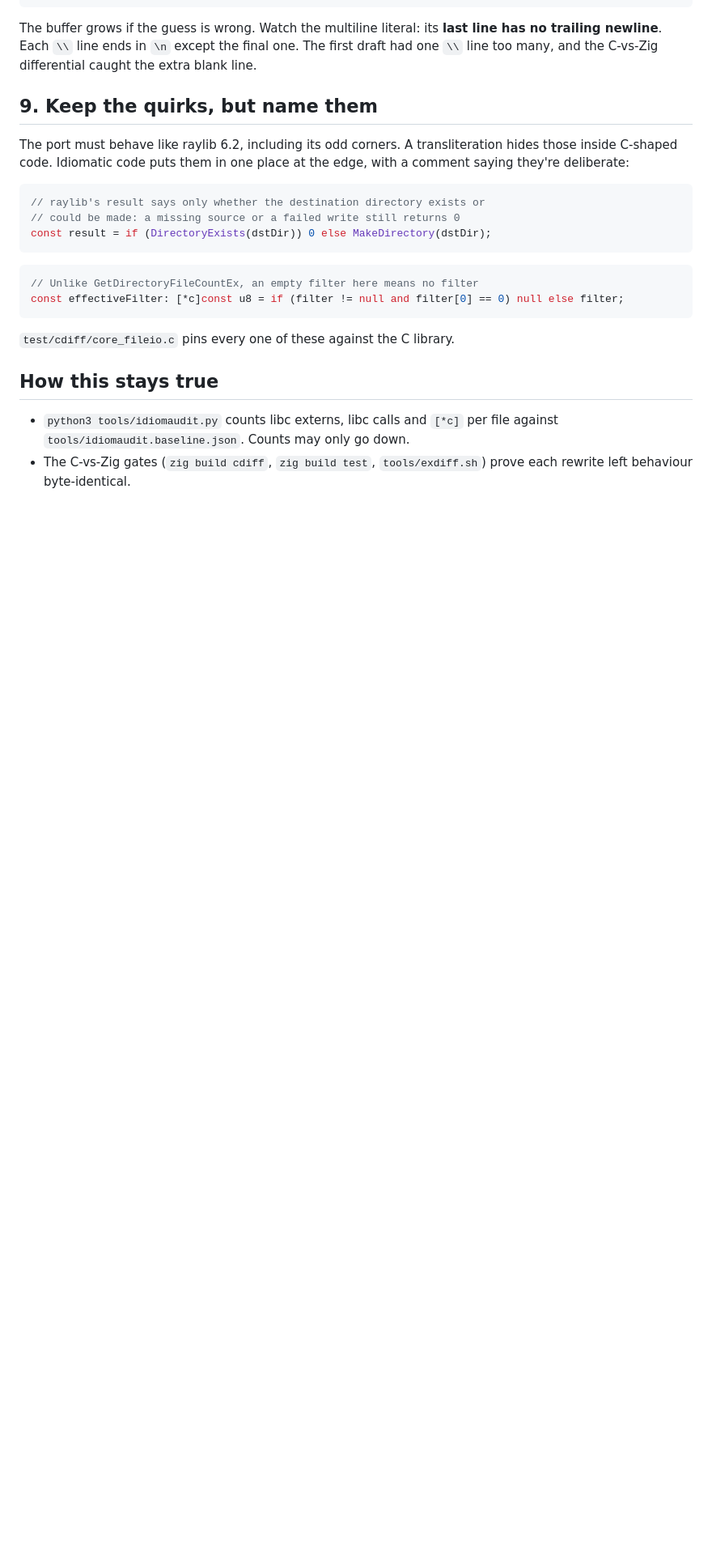
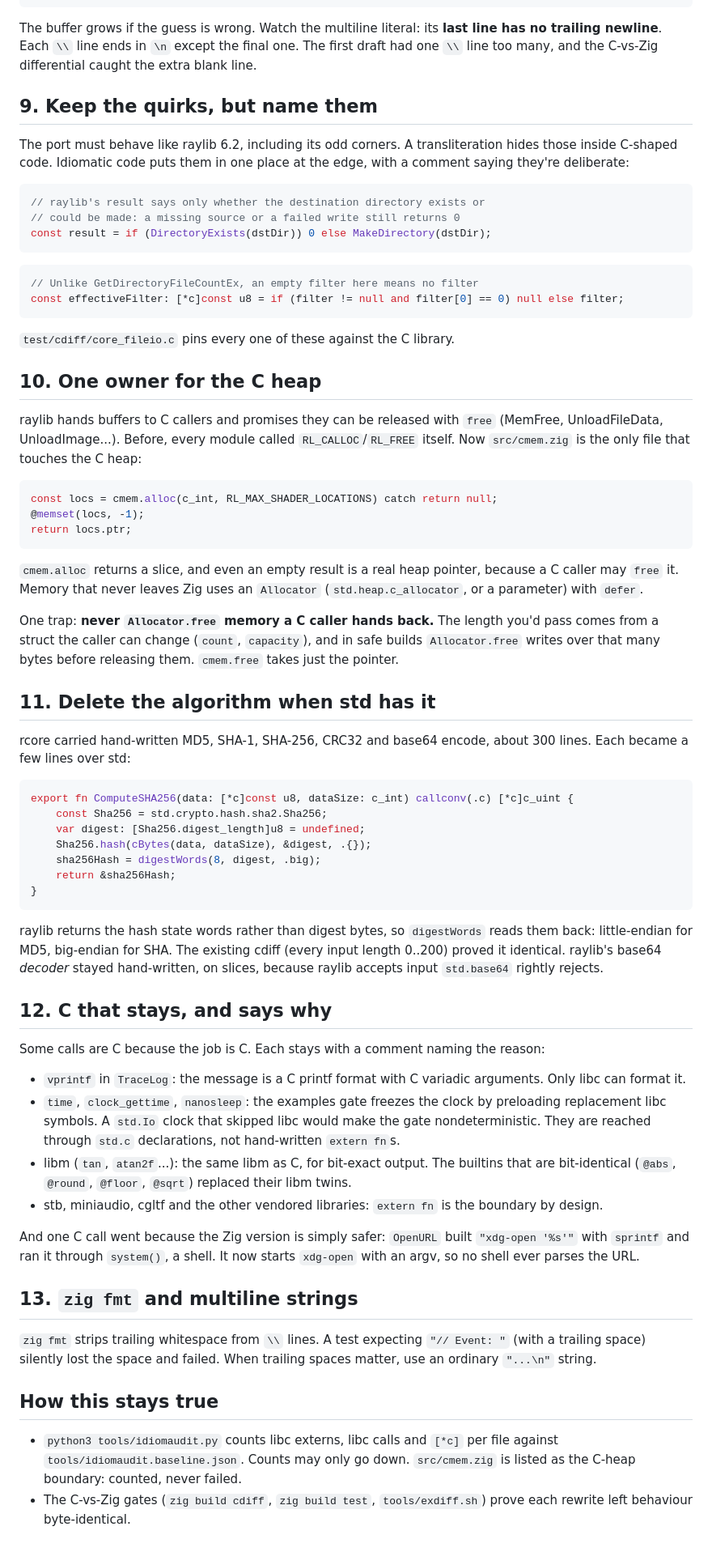
Before and after one commit to algorisys-oss/raylib-zig-port, a Markdown page: docs/idioms.md, the part around the change. Shown at 81% size. Drawn GitHub-style; blank space fills up the shorter version.

Commit message:
docs: idioms lessons 10-13 (cmem, std algorithms, C that stays, zig fmt); CLAUDE.md gotchas
Examples gate on 60ef5bc: 217/217.

Co-Authored-By: Claude Opus 5.5 <noreply@anthropic.com>

````diff
--- a/docs/idioms.md
+++ b/docs/idioms.md
@@ -226,9 +226,81 @@ const effectiveFilter: [*c]const u8 = if (filter != null and filter[0] == 0) nul
 
 `test/cdiff/core_fileio.c` pins every one of these against the C library.
 
+## 10. One owner for the C heap
+
+raylib hands buffers to C callers and promises they can be released with
+`free` (MemFree, UnloadFileData, UnloadImage...). Before, every module called
+`RL_CALLOC`/`RL_FREE` itself. Now `src/cmem.zig` is the only file that touches
+the C heap:
+
+```zig
+const locs = cmem.alloc(c_int, RL_MAX_SHADER_LOCATIONS) catch return null;
+@memset(locs, -1);
+return locs.ptr;
+```
+
+`cmem.alloc` returns a slice, and even an empty result is a real heap
+pointer, because a C caller may `free` it. Memory that never leaves Zig uses
+an `Allocator` (`std.heap.c_allocator`, or a parameter) with `defer`.
+
+One trap: **never `Allocator.free` memory a C caller hands back.** The
+length you'd pass comes from a struct the caller can change (`count`,
+`capacity`), and in safe builds `Allocator.free` writes over that many bytes
+before releasing them. `cmem.free` takes just the pointer.
+
+## 11. Delete the algorithm when std has it
+
+rcore carried hand-written MD5, SHA-1, SHA-256, CRC32 and base64 encode,
+about 300 lines. Each became a few lines over std:
+
+```zig
+export fn ComputeSHA256(data: [*c]const u8, dataSize: c_int) callconv(.c) [*c]c_uint {
+    const Sha256 = std.crypto.hash.sha2.Sha256;
+    var digest: [Sha256.digest_length]u8 = undefined;
+    Sha256.hash(cBytes(data, dataSize), &digest, .{});
+    sha256Hash = digestWords(8, digest, .big);
+    return &sha256Hash;
+}
+```
+
+raylib returns the hash state words rather than digest bytes, so
+`digestWords` reads them back: little-endian for MD5, big-endian for SHA.
+The existing cdiff (every input length 0..200) proved it identical. raylib's
+base64 *decoder* stayed hand-written, on slices, because raylib accepts input
+`std.base64` rightly rejects.
+
+## 12. C that stays, and says why
+
+Some calls are C because the job is C. Each stays with a comment naming the
+reason:
+
+- `vprintf` in `TraceLog`: the message is a C printf format with C variadic
+  arguments. Only libc can format it.
+- `time`, `clock_gettime`, `nanosleep`: the examples gate freezes the clock
+  by preloading replacement libc symbols. A `std.Io` clock that skipped libc
+  would make the gate nondeterministic. They are reached through `std.c`
+  declarations, not hand-written `extern fn`s.
+- libm (`tan`, `atan2f`...): the same libm as C, for bit-exact output. The
+  builtins that are bit-identical (`@abs`, `@round`, `@floor`, `@sqrt`)
+  replaced their libm twins.
+- stb, miniaudio, cgltf and the other vendored libraries: `extern fn` is the
+  boundary by design.
+
+And one C call went because the Zig version is simply safer: `OpenURL`
+built `"xdg-open '%s'"` with `sprintf` and ran it through `system()`, a
+shell. It now starts `xdg-open` with an argv, so no shell ever parses the
+URL.
+
+## 13. `zig fmt` and multiline strings
+
+`zig fmt` strips trailing whitespace from `\\` lines. A test expecting
+`"// Event: "` (with a trailing space) silently lost the space and failed.
+When trailing spaces matter, use an ordinary `"...\n"` string.
+
 ## How this stays true
 
 - `python3 tools/idiomaudit.py` counts libc externs, libc calls and `[*c]`
   per file against `tools/idiomaudit.baseline.json`. Counts may only go down.
+  `src/cmem.zig` is listed as the C-heap boundary: counted, never failed.
 - The C-vs-Zig gates (`zig build cdiff`, `zig build test`, `tools/exdiff.sh`)
   prove each rewrite left behaviour byte-identical.
````
Also changed, not shown: CLAUDE.md (+9 -1 lines).
